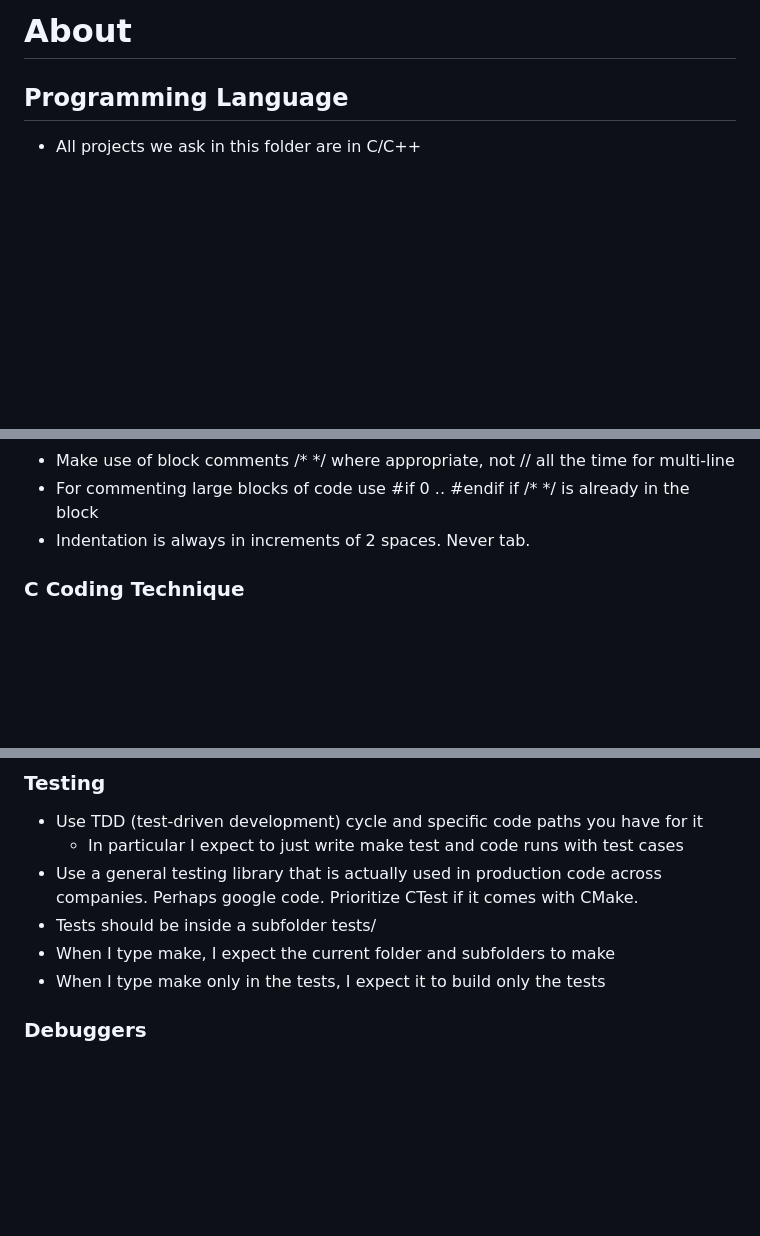
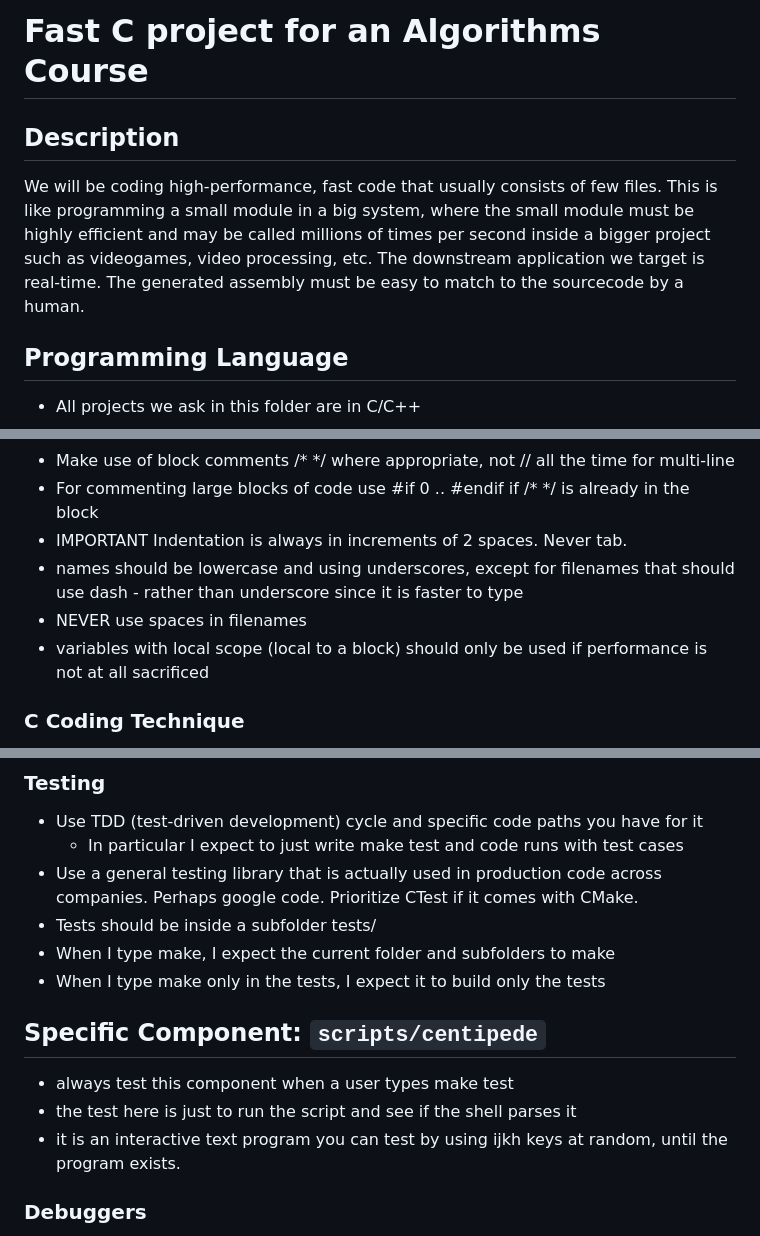
Before and after one commit to ramonschautz/alg-fabbri-IPRJ-UERJ, a Markdown page: GEMINI.md, 3 parts joined by grey strips. GitHub-like rendering; blank space fills up the shorter version.

Commit message:
project title, description etc.

```diff
--- a/GEMINI.md
+++ b/GEMINI.md
@@ -1,4 +1,12 @@
-# About
+# Fast C project for an Algorithms Course
+
+## Description
+We will be coding high-performance, fast code that usually consists of few
+files. This is like programming a small module in a big system,
+where the small module must be highly efficient and may be called millions of
+times per second inside a bigger project such as videogames, video processing,
+etc. The downstream application we target is real-time. The generated assembly must be
+easy to match to the sourcecode by a human.
 
 ## Programming Language
 - All projects we ask in this folder are in C/C++
@@ -26,7 +34,12 @@
 - Make use of block comments /* */ where appropriate, not // all the time for multi-line
 - For commenting large blocks of code use #if 0 .. #endif if /* */ is already in
   the block
-- Indentation is always in increments of 2 spaces. Never tab.
+- IMPORTANT Indentation is always in increments of 2 spaces. Never tab.
+- names should be lowercase and using underscores, except for filenames that
+  should use dash - rather than underscore since it is faster to type
+- NEVER use spaces in filenames
+- variables with local scope (local to a block) should only be used if performance is not at all
+  sacrificed
 
 ### C Coding Technique
 - Use the fastest, most efficient solution known
@@ -62,6 +79,12 @@
 - Tests should be inside a subfolder tests/
 - When I type make, I expect the current folder and subfolders to make
 - When I type make only in the tests, I expect it to build only the tests
+
+## Specific Component: `scripts/centipede`
+- always test this component when a user types make test
+- the test here is just to run the script and see if the shell parses it
+- it is an interactive text program you can test by using ijkh keys at random,
+until the program exists.
 
 ### Debuggers
 - DDD (gdb backend)
```
Also changed, not shown: other parts of GEMINI.md (+5 -0 lines).
